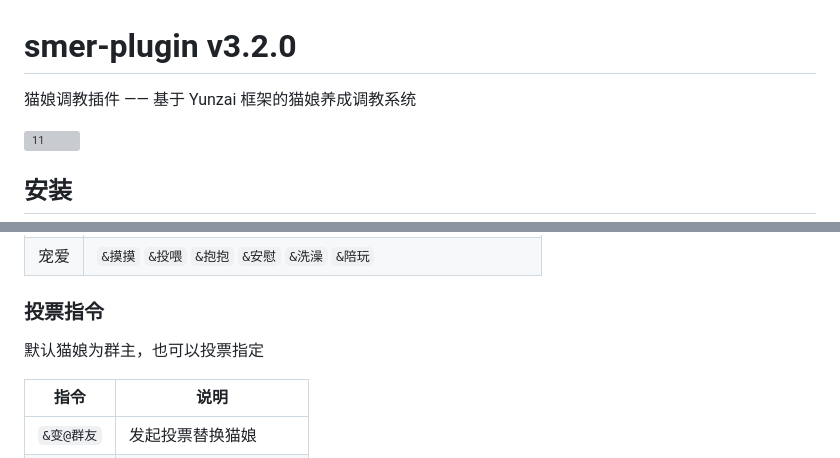
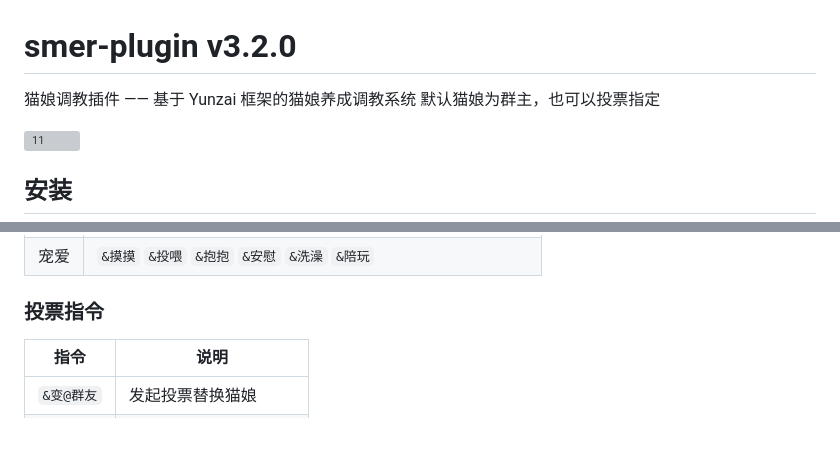
Before and after one commit to shiomon/smer-plugin, a Markdown page: README.md, 2 parts joined by grey strips. GitHub-like rendering; blank space fills up the shorter version; grey boxes are pictures that could not be loaded.

Commit message:
Update README with default owner and voting details
Added default owner information for the cat girl and clarified voting instructions.

```diff
--- a/README.md
+++ b/README.md
@@ -1,6 +1,7 @@
 # smer-plugin v3.2.0
 
 猫娘调教插件 —— 基于 Yunzai 框架的猫娘养成调教系统
+默认猫娘为群主，也可以投票指定
 
 <img width="673" height="1211" alt="11" src="https://github.com/user-attachments/assets/16fe1c00-d3eb-4930-9fee-b09f06b93dd5" />
 
@@ -44,7 +45,6 @@ git clone --depth=1 https://ghfast.top/https://github.com/shiomon/smer-plugin.gi
 | 宠爱 | `&摸摸` `&投喂` `&抱抱` `&安慰` `&洗澡` `&陪玩` |
 
 ### 投票指令
-默认猫娘为群主，也可以投票指定
 
 | 指令 | 说明 |
 |------|------|
```
